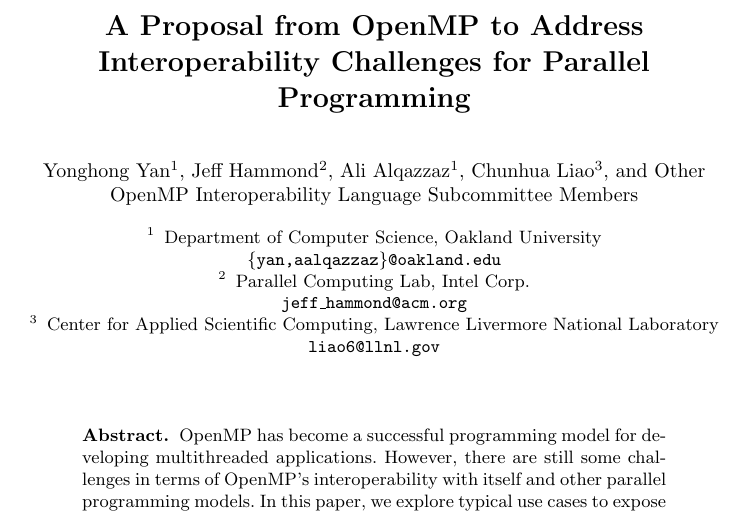
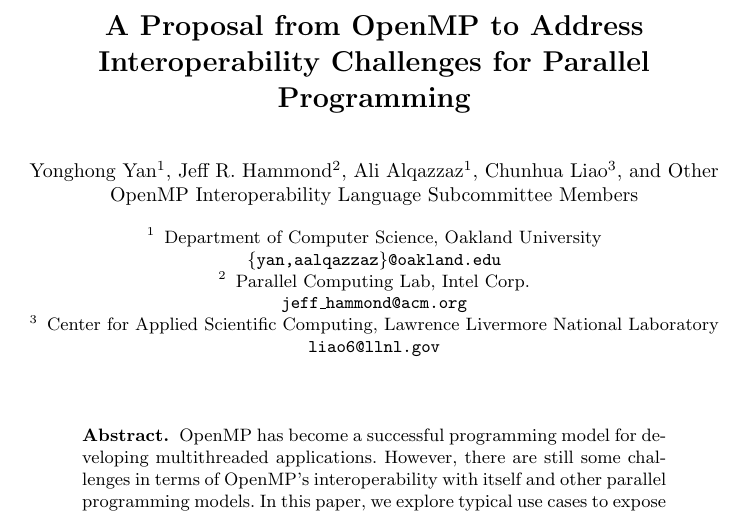
Before and after one commit to passlab/interop, a LaTeX thesis (iwomp16/omp.tex): part of page 1 of 14, cut so that both start at the same text. Compiled offline with pdfLaTeX.

Commit message:
forgot my middle initial

```diff
--- a/iwomp16/omp.tex
+++ b/iwomp16/omp.tex
@@ -47,7 +47,7 @@
 %
 \author{
     Yonghong Yan\inst{1} \and
-    Jeff Hammond\inst{2} \and
+    Jeff R. Hammond\inst{2} \and
     Ali Alqazzaz\inst{1} \and
     Chunhua Liao\inst{3} \and
     Other OpenMP Interoperability Language Subcommittee Members
```
